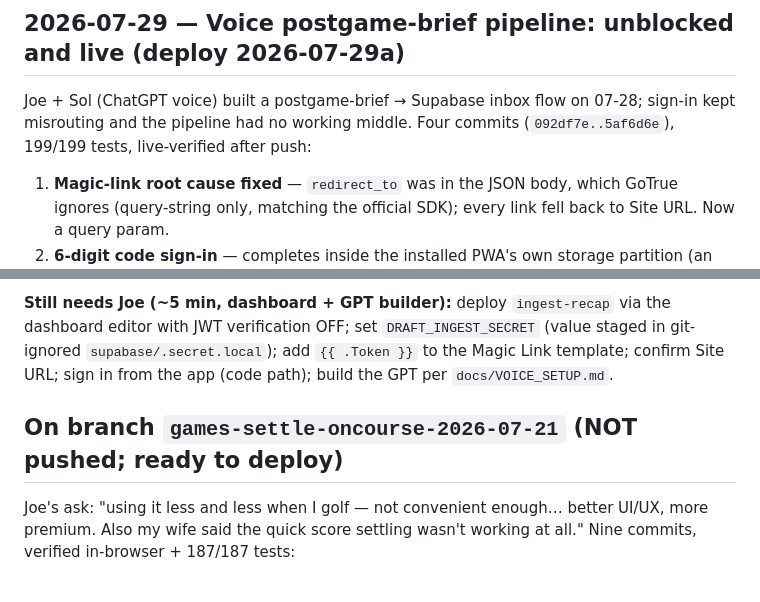
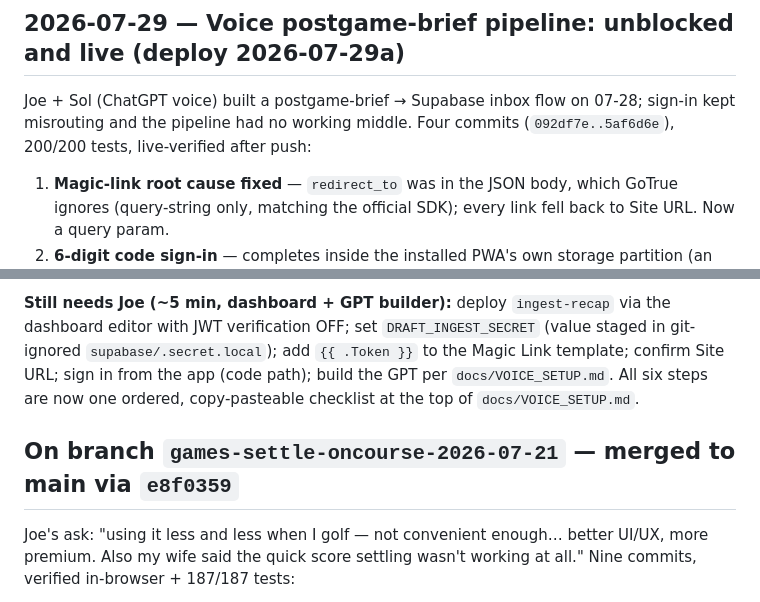
Before and after one commit to Jcurry44/Fairway-Ledger, a Markdown page: BACKLOG.md, 2 parts joined by grey strips. Drawn GitHub-style.

```diff
--- a/BACKLOG.md
+++ b/BACKLOG.md
@@ -12,7 +12,7 @@ Last updated: 2026-07-29 (voice-inbox pipeline unblock — see below)
 
 Joe + Sol (ChatGPT voice) built a postgame-brief → Supabase inbox flow on
 07-28; sign-in kept misrouting and the pipeline had no working middle. Four
-commits (`092df7e..5af6d6e`), 199/199 tests, live-verified after push:
+commits (`092df7e..5af6d6e`), 200/200 tests, live-verified after push:
 
 1. **Magic-link root cause fixed** — `redirect_to` was in the JSON body,
    which GoTrue ignores (query-string only, matching the official SDK);
@@ -34,9 +34,10 @@ commits (`092df7e..5af6d6e`), 199/199 tests, live-verified after push:
 via the dashboard editor with JWT verification OFF; set `DRAFT_INGEST_SECRET`
 (value staged in git-ignored `supabase/.secret.local`); add `{{ .Token }}` to
 the Magic Link template; confirm Site URL; sign in from the app (code path);
-build the GPT per `docs/VOICE_SETUP.md`.
+build the GPT per `docs/VOICE_SETUP.md`. All six steps are now one ordered,
+copy-pasteable checklist at the top of `docs/VOICE_SETUP.md`.
 
-## On branch `games-settle-oncourse-2026-07-21` (NOT pushed; ready to deploy)
+## On branch `games-settle-oncourse-2026-07-21` — merged to main via `e8f0359`
 
 Joe's ask: "using it less and less when I golf — not convenient enough…
 better UI/UX, more premium. Also my wife said the quick score settling
```
Also changed, not shown: docs/VOICE_SETUP.md (+56 -13 lines).
